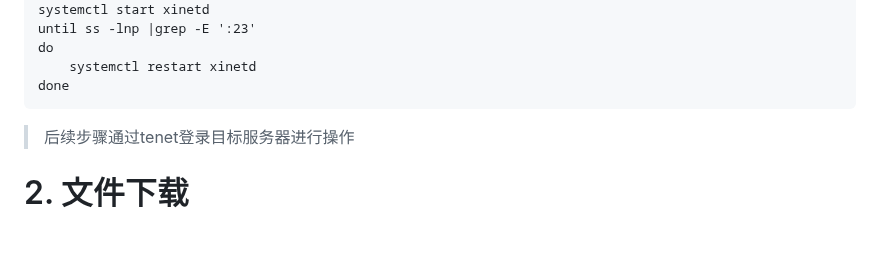
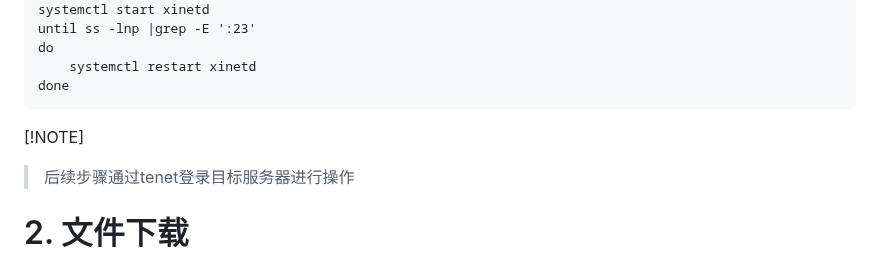
Before and after one commit to cxlj2003/notebook, a Markdown page: docs/升级Openssh.md, the part around the change. GitHub-like rendering; blank space fills up the shorter version.

````diff
--- a/docs/升级Openssh.md
+++ b/docs/升级Openssh.md
@@ -112,7 +112,7 @@ do
 done
 ```
 
-
+[!NOTE]
 >后续步骤通过tenet登录目标服务器进行操作
 # 2. 文件下载
 
````
